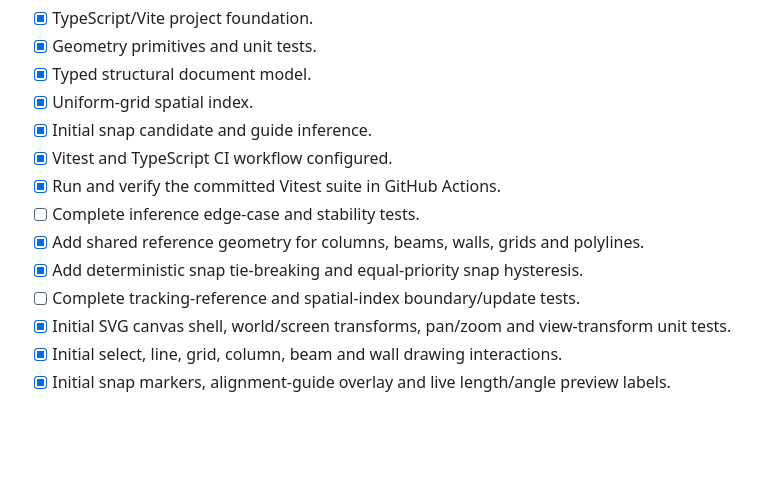
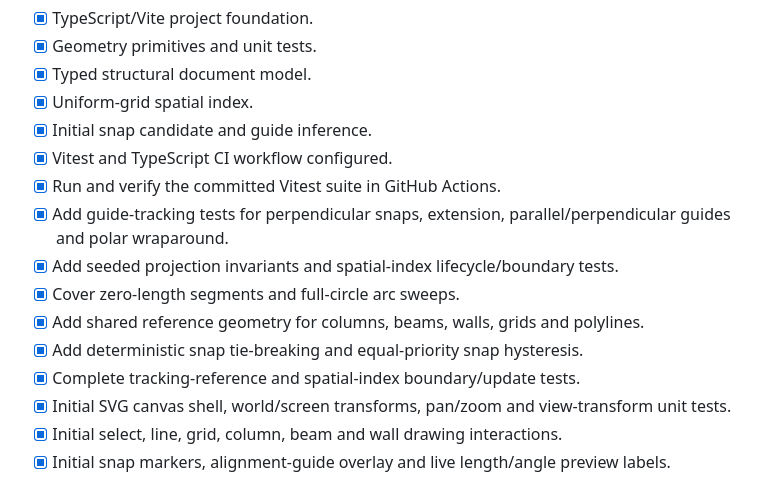
Before and after one commit to Mujshanan/forma-cad, a Markdown page: README.md, the part around the change. Rendered like a GitHub page; blank space fills up the shorter version.

Commit message:
docs: update inference test coverage status

```diff
--- a/README.md
+++ b/README.md
@@ -283,10 +283,12 @@ A feature is done only when:
 - [x] Initial snap candidate and guide inference.
 - [x] Vitest and TypeScript CI workflow configured.
 - [x] Run and verify the committed Vitest suite in GitHub Actions.
-- [ ] Complete inference edge-case and stability tests.
+- [x] Add guide-tracking tests for perpendicular snaps, extension, parallel/perpendicular guides and polar wraparound.
+- [x] Add seeded projection invariants and spatial-index lifecycle/boundary tests.
+- [x] Cover zero-length segments and full-circle arc sweeps.
 - [x] Add shared reference geometry for columns, beams, walls, grids and polylines.
 - [x] Add deterministic snap tie-breaking and equal-priority snap hysteresis.
-- [ ] Complete tracking-reference and spatial-index boundary/update tests.
+- [x] Complete tracking-reference and spatial-index boundary/update tests.
 - [x] Initial SVG canvas shell, world/screen transforms, pan/zoom and view-transform unit tests.
 - [x] Initial select, line, grid, column, beam and wall drawing interactions.
 - [x] Initial snap markers, alignment-guide overlay and live length/angle preview labels.
```
